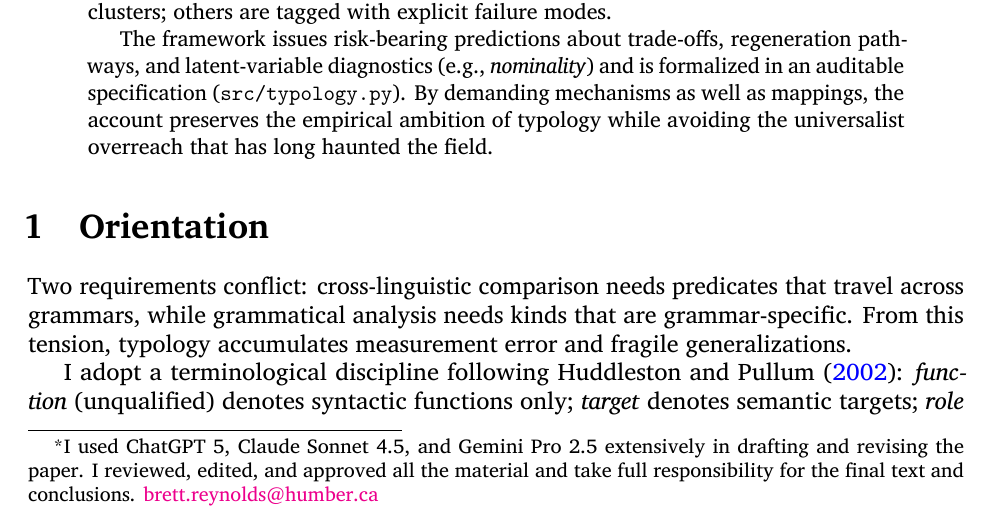
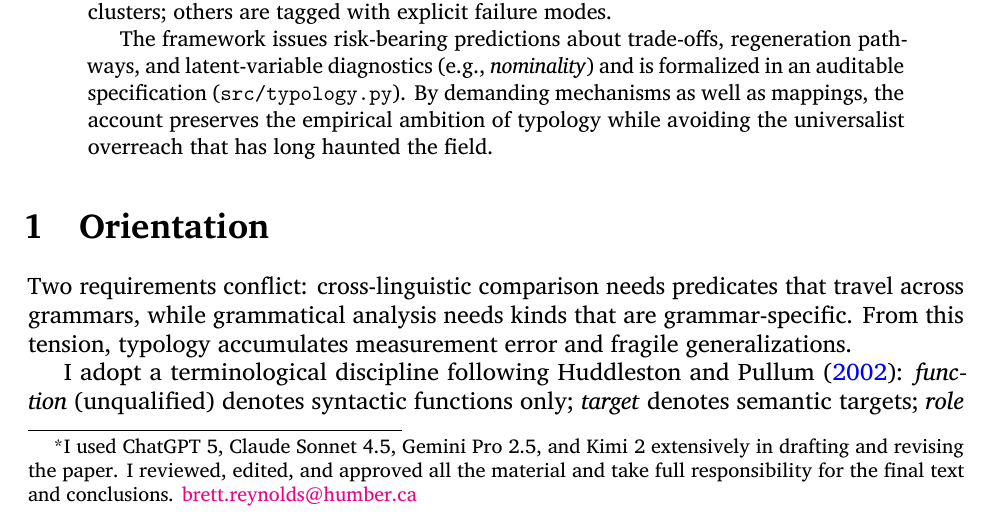
Before and after one commit to BrettRey/naturalizing-typological-kinds, a LaTeX paper (main.tex): part of page 1 of 29, cut so that both start at the same text. Compiled offline with LuaLaTeX.

Commit message:
Add Kimi 2 to AI acknowledgments

```diff
--- a/main.tex
+++ b/main.tex
@@ -48,7 +48,7 @@
 \newcommand{\Lgr}{\textsubscript{$L$}}  % Generic language variable
 
 \title{Naturalizing Typological Kinds:\\Comparanda, Mechanisms, and Measurement}
-\author{Brett Reynolds \orcidlink{0000-0003-0073-7195}\thanks{I used ChatGPT 5, Claude Sonnet 4.5, and Gemini Pro 2.5 extensively in drafting and revising the paper. I reviewed, edited, and approved all the material and take full responsibility for the final text and conclusions. \href{mailto:brett.reynolds@humber.ca}{brett.reynolds@humber.ca}}\\Humber Polytechnic \& University of Toronto}
+\author{Brett Reynolds \orcidlink{0000-0003-0073-7195}\thanks{I used ChatGPT 5, Claude Sonnet 4.5, Gemini Pro 2.5, and Kimi 2 extensively in drafting and revising the paper. I reviewed, edited, and approved all the material and take full responsibility for the final text and conclusions. \href{mailto:brett.reynolds@humber.ca}{brett.reynolds@humber.ca}}\\Humber Polytechnic \& University of Toronto}
 \date{\today}
 
 
```
